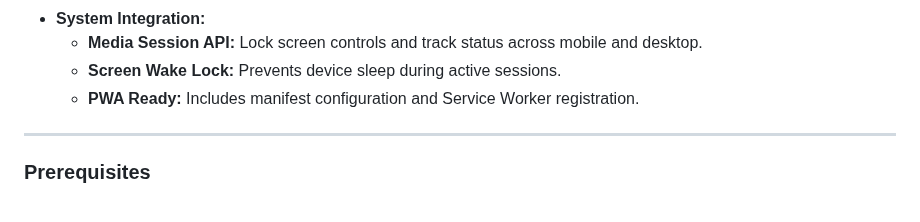
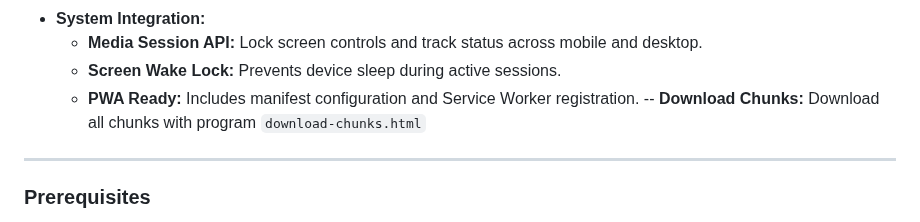
Before and after one commit to ahrenstk/TimeshiftRadioPlayer, a Markdown page: README.md, the part around the change. GitHub-like rendering.

Commit message:
Add download chunks section to README
Added information about downloading chunks using download-chunks.html.

```diff
--- a/README.md
+++ b/README.md
@@ -46,6 +46,7 @@ I developed the software **TimeshiftRadioPlayer** specifically for train journey
   - **Media Session API:** Lock screen controls and track status across mobile and desktop.
   - **Screen Wake Lock:** Prevents device sleep during active sessions.
   - **PWA Ready:** Includes manifest configuration and Service Worker registration.
+-- **Download Chunks:** Download all chunks with program `download-chunks.html`
 
 ---
 
```
